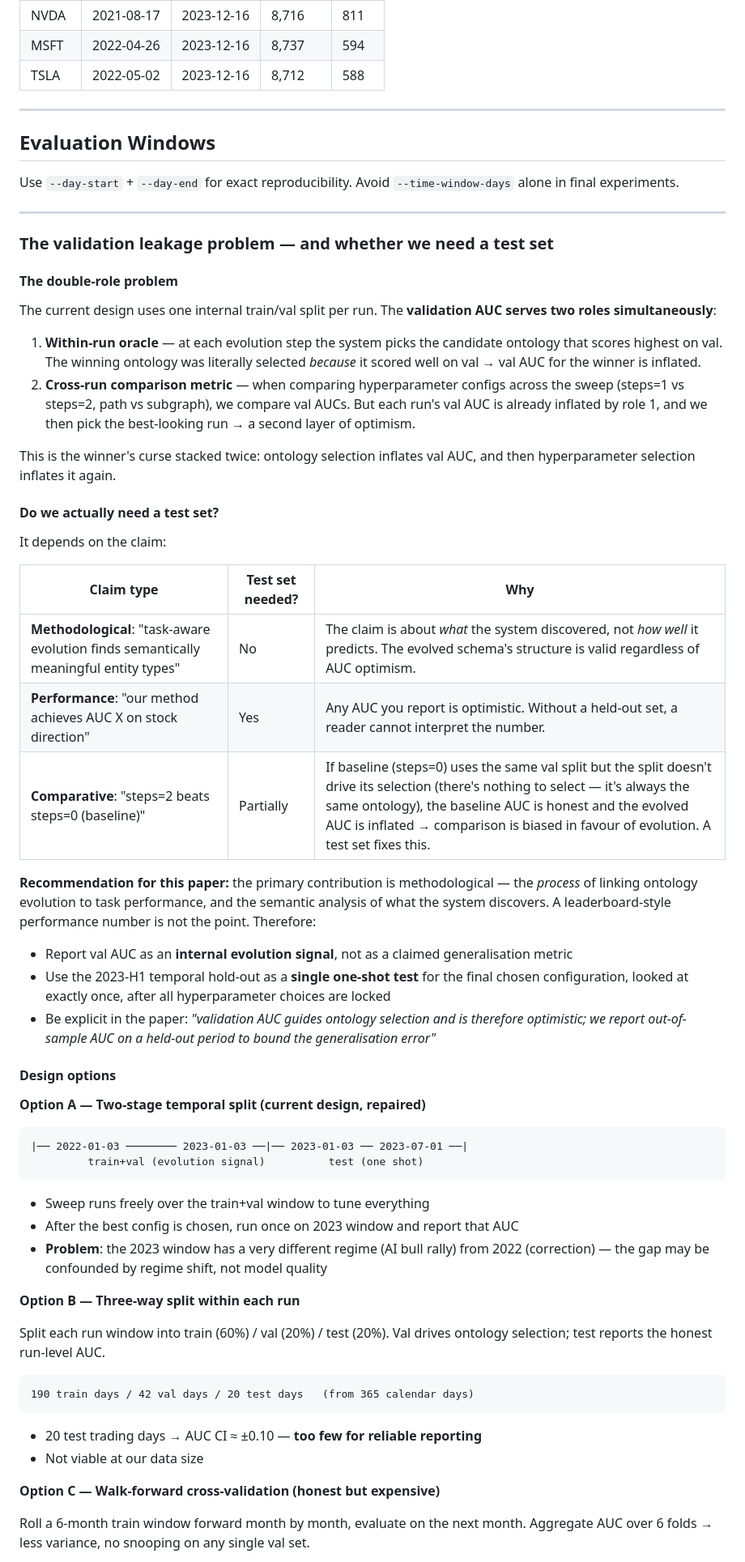
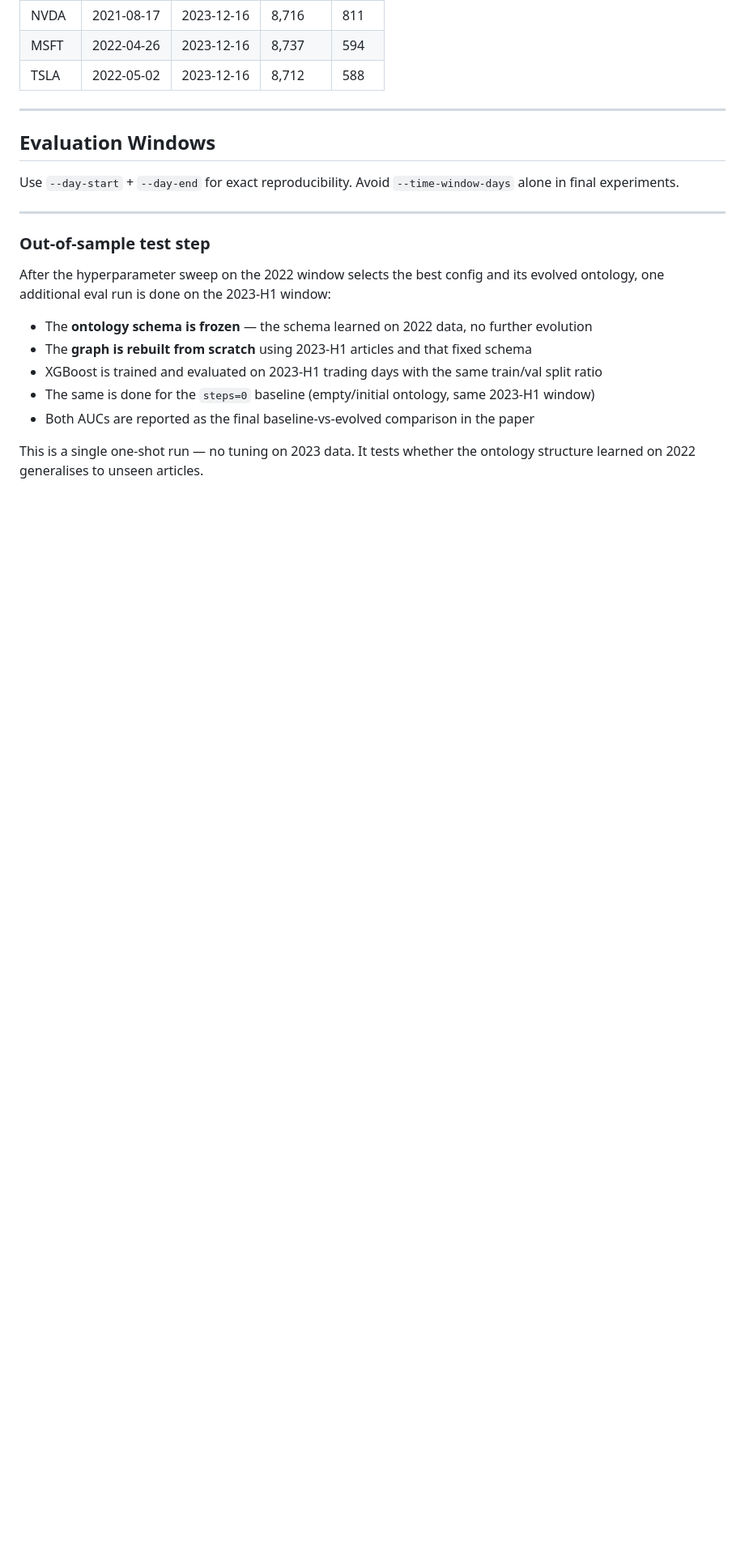
Before and after one commit to jjfrackowiak/finance-kg-builder, a Markdown page: experiment_strategy.md, the part around one of its changes. Shown at 81% size. Rendered like a GitHub page; blank space fills up the shorter version.

Commit message:
docs: replace test set analysis with accurate out-of-sample eval description

````diff
--- a/experiment_strategy.md
+++ b/experiment_strategy.md
@@ -20,58 +20,15 @@ Use `--day-start` + `--day-end` for exact reproducibility. Avoid `--time-window-
 
 ---
 
-### The validation leakage problem — and whether we need a test set
+### Out-of-sample test step
 
-#### The double-role problem
+After the hyperparameter sweep on the 2022 window selects the best config and its evolved ontology, one additional eval run is done on the 2023-H1 window:
 
-The current design uses one internal train/val split per run. The **validation AUC serves two roles simultaneously**:
+- The **ontology schema is frozen** — the schema learned on 2022 data, no further evolution
+- The **graph is rebuilt from scratch** using 2023-H1 articles and that fixed schema
+- XGBoost is trained and evaluated on 2023-H1 trading days with the same train/val split ratio
+- The same is done for the `steps=0` baseline (empty/initial ontology, same 2023-H1 window)
+- Both AUCs are reported as the final baseline-vs-evolved comparison in the paper
 
-1. **Within-run oracle** — at each evolution step the system picks the candidate ontology that scores highest on val. The winning ontology was literally selected *because* it scored well on val → val AUC for the winner is inflated.
-2. **Cross-run comparison metric** — when comparing hyperparameter configs across the sweep (steps=1 vs steps=2, path vs subgraph), we compare val AUCs. But each run's val AUC is already inflated by role 1, and we then pick the best-looking run → a second layer of optimism.
+This is a single one-shot run — no tuning on 2023 data. It tests whether the ontology structure learned on 2022 generalises to unseen articles.
 
-This is the winner's curse stacked twice: ontology selection inflates val AUC, and then hyperparameter selection inflates it again.
-
-#### Do we actually need a test set?
-
-It depends on the claim:
-
-| Claim type | Test set needed? | Why |
-|------------|-----------------|-----|
-| **Methodological**: "task-aware evolution finds semantically meaningful entity types" | No | The claim is about *what* the system discovered, not *how well* it predicts. The evolved schema's structure is valid regardless of AUC optimism. |
-| **Performance**: "our method achieves AUC X on stock direction" | Yes | Any AUC you report is optimistic. Without a held-out set, a reader cannot interpret the number. |
-| **Comparative**: "steps=2 beats steps=0 (baseline)" | Partially | If baseline (steps=0) uses the same val split but the split doesn't drive its selection (there's nothing to select — it's always the same ontology), the baseline AUC is honest and the evolved AUC is inflated → comparison is biased in favour of evolution. A test set fixes this. |
-
-**Recommendation for this paper:** the primary contribution is methodological — the *process* of linking ontology evolution to task performance, and the semantic analysis of what the system discovers. A leaderboard-style performance number is not the point. Therefore:
-
-- Report val AUC as an **internal evolution signal**, not as a claimed generalisation metric
-- Use the 2023-H1 temporal hold-out as a **single one-shot test** for the final chosen configuration, looked at exactly once, after all hyperparameter choices are locked
-- Be explicit in the paper: *"validation AUC guides ontology selection and is therefore optimistic; we report out-of-sample AUC on a held-out period to bound the generalisation error"*
-
-#### Design options
-
-**Option A — Two-stage temporal split (current design, repaired)**
-
-```
-|── 2022-01-03 ──────── 2023-01-03 ──|── 2023-01-03 ── 2023-07-01 ──|
-         train+val (evolution signal)          test (one shot)
-```
-
-- Sweep runs freely over the train+val window to tune everything
-- After the best config is chosen, run once on 2023 window and report that AUC
-- **Problem**: the 2023 window has a very different regime (AI bull rally) from 2022 (correction) — the gap may be confounded by regime shift, not model quality
-
-**Option B — Three-way split within each run**
-
-Split each run window into train (60%) / val (20%) / test (20%). Val drives ontology selection; test reports the honest run-level AUC.
-
-```
-190 train days / 42 val days / 20 test days   (from 365 calendar days)
-```
-
-- 20 test trading days → AUC CI ≈ ±0.10 — **too few for reliable reporting**
-- Not viable at our data size
-
-**Option C — Walk-forward cross-validation (honest but expensive)**
-
-Roll a 6-month train window forward month by month, evaluate on the next month. Aggregate AUC over 6 folds → less variance, no snooping on any single val set.
-
````
Also changed, not shown: other parts of experiment_strategy.md (+1 -22 lines).
